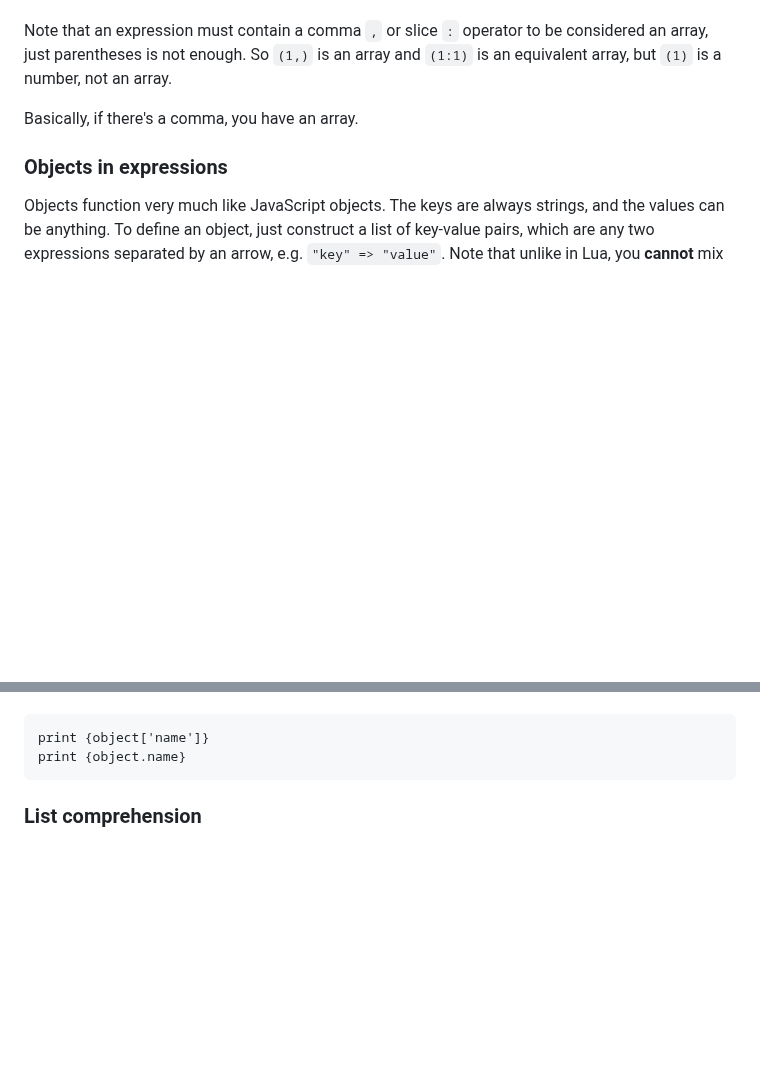
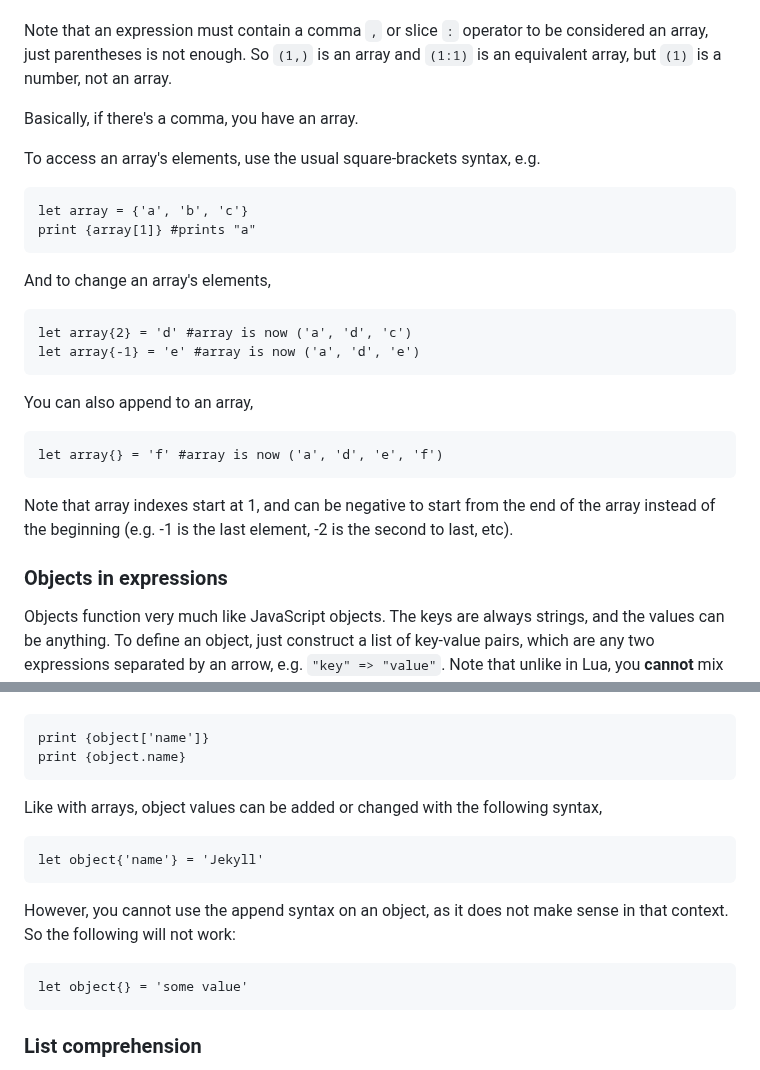
Before and after one commit to ZacharyWesterman/paisley, a Markdown page: README.md, 2 parts joined by grey strips. GitHub-like rendering; blank space fills up the shorter version.

````diff
--- a/README.md
+++ b/README.md
@@ -330,6 +330,23 @@ So `(1,)` is an array and `(1:1)` is an equivalent array, but `(1)` is a number,
 
 Basically, if there's a comma, you have an array.
 
+To access an array's elements, use the usual square-brackets syntax, e.g.
+```
+let array = {'a', 'b', 'c'}
+print {array[1]} #prints "a"
+```
+And to change an array's elements,
+```
+let array{2} = 'd' #array is now ('a', 'd', 'c')
+let array{-1} = 'e' #array is now ('a', 'd', 'e')
+```
+You can also append to an array,
+```
+let array{} = 'f' #array is now ('a', 'd', 'e', 'f')
+```
+
+Note that array indexes start at 1, and can be negative to start from the end of the array instead of the beginning (e.g. -1 is the last element, -2 is the second to last, etc).
+
 ### Objects in expressions
 Objects function very much like JavaScript objects. The keys are always strings, and the values can be anything.
 To define an object, just construct a list of key-value pairs, which are any two expressions separated by an arrow, e.g. `"key" => "value"`.
@@ -357,6 +374,15 @@ The following lines do the exact same thing.
 ```
 print {object['name']}
 print {object.name}
+```
+
+Like with arrays, object values can be added or changed with the following syntax,
+```
+let object{'name'} = 'Jekyll'
+```
+However, you cannot use the append syntax on an object, as it does not make sense in that context. So the following will not work:
+```
+let object{} = 'some value'
 ```
 
 ### List comprehension
````
